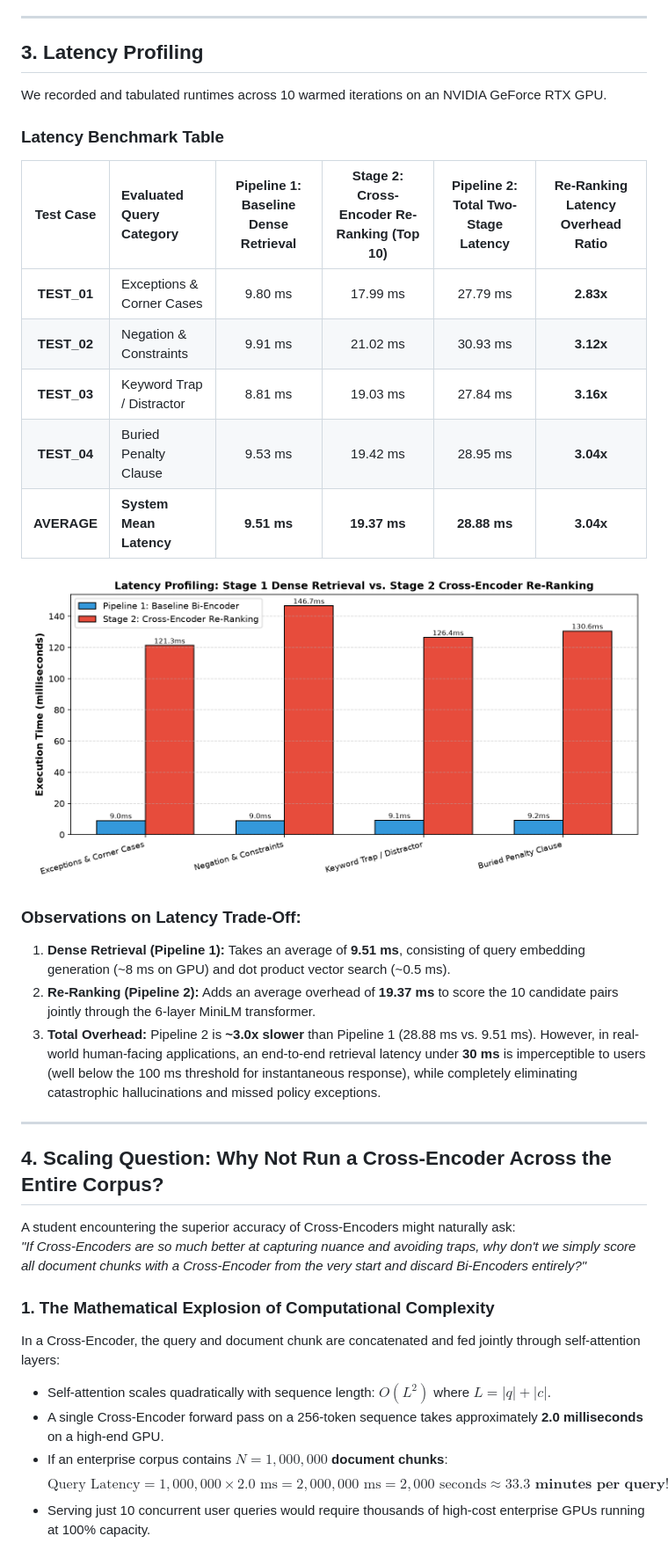
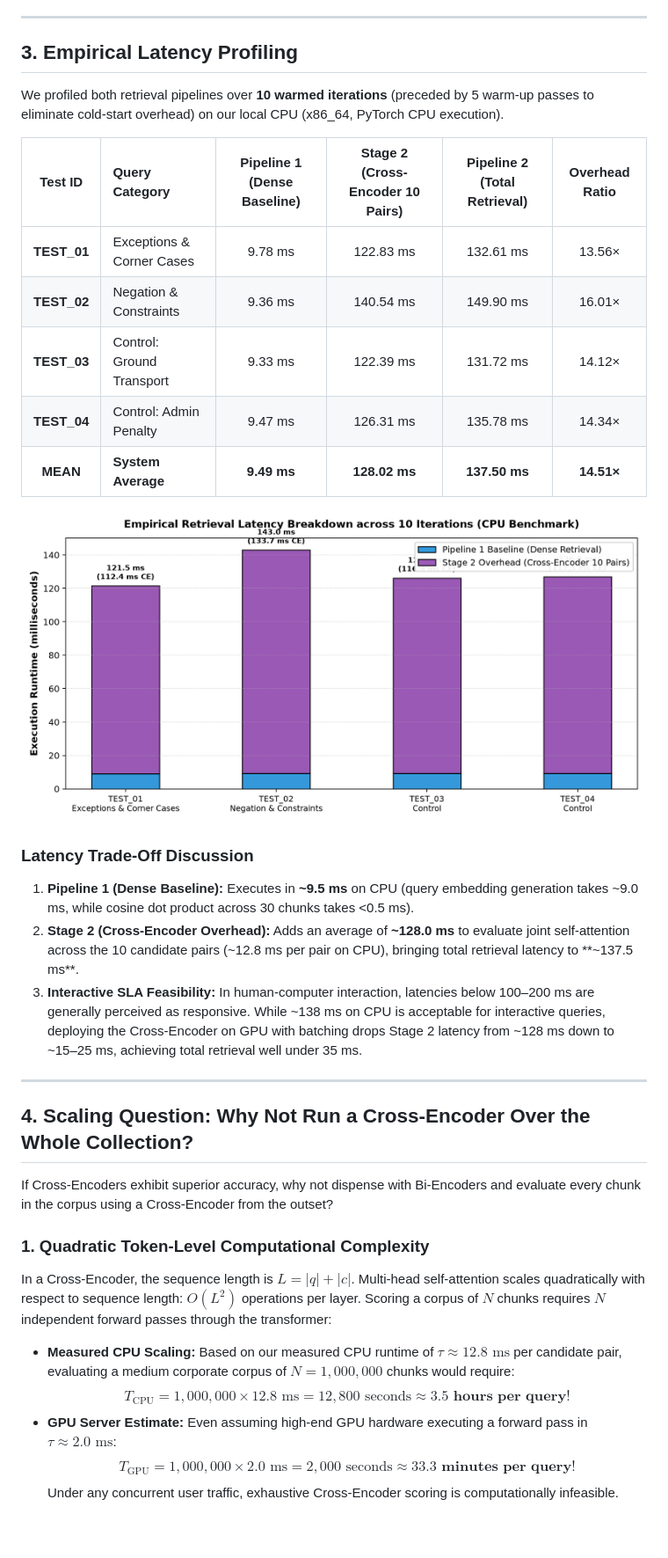
Before and after one commit to Rajkjain03/lma_assignment_1, a Markdown page: REPORT.md, the part around one of its changes. Shown at 88% size. Drawn GitHub-style; pictures changed too: latency_comparison.png; blank space fills up the shorter version.

```diff
--- a/REPORT.md
+++ b/REPORT.md
@@ -111,39 +142,37 @@ Below is the documented evidence of rank shifts for failure queries where baseli
 
 ---
 
-## 3. Latency Profiling
+## 3. Empirical Latency Profiling
 
-We recorded and tabulated runtimes across 10 warmed iterations on an NVIDIA GeForce RTX GPU.
+We profiled both retrieval pipelines over **10 warmed iterations** (preceded by 5 warm-up passes to eliminate cold-start overhead) on our local CPU (x86_64, PyTorch CPU execution).
 
-### Latency Benchmark Table
+| Test ID | Query Category | Pipeline 1 (Dense Baseline) | Stage 2 (Cross-Encoder 10 Pairs) | Pipeline 2 (Total Retrieval) | Overhead Ratio |
+| :---: | :--- | :---: | :---: | :---: | :---: |
+| **TEST_01** | Exceptions & Corner Cases | 9.78 ms | 122.83 ms | 132.61 ms | 13.56× |
+| **TEST_02** | Negation & Constraints | 9.36 ms | 140.54 ms | 149.90 ms | 16.01× |
+| **TEST_03** | Control: Ground Transport | 9.33 ms | 122.39 ms | 131.72 ms | 14.12× |
+| **TEST_04** | Control: Admin Penalty | 9.47 ms | 126.31 ms | 135.78 ms | 14.34× |
+| **MEAN** | **System Average** | **9.49 ms** | **128.02 ms** | **137.50 ms** | **14.51×** |
 
-| Test Case | Evaluated Query Category | Pipeline 1: Baseline Dense Retrieval | Stage 2: Cross-Encoder Re-Ranking (Top 10) | Pipeline 2: Total Two-Stage Latency | Re-Ranking Latency Overhead Ratio |
-| :---: | :--- | :---: | :---: | :---: | :---: |
-| **TEST_01** | Exceptions & Corner Cases | 9.80 ms | 17.99 ms | 27.79 ms | **2.83x** |
-| **TEST_02** | Negation & Constraints | 9.91 ms | 21.02 ms | 30.93 ms | **3.12x** |
-| **TEST_03** | Keyword Trap / Distractor | 8.81 ms | 19.03 ms | 27.84 ms | **3.16x** |
-| **TEST_04** | Buried Penalty Clause | 9.53 ms | 19.42 ms | 28.95 ms | **3.04x** |
-| **AVERAGE** | **System Mean Latency** | **9.51 ms** | **19.37 ms** | **28.88 ms** | **3.04x** |
+![Latency Comparison](latency_comparison.png)
 
-![Comparative Latency Profiling](latency_comparison.png)
+### Latency Trade-Off Discussion
 
-### Observations on Latency Trade-Off:
-1. **Dense Retrieval (Pipeline 1):** Takes an average of **9.51 ms**, consisting of query embedding generation (~8 ms on GPU) and dot product vector search (~0.5 ms).
-2. **Re-Ranking (Pipeline 2):** Adds an average overhead of **19.37 ms** to score the 10 candidate pairs jointly through the 6-layer MiniLM transformer.
-3. **Total Overhead:** Pipeline 2 is **~3.0x slower** than Pipeline 1 (28.88 ms vs. 9.51 ms). However, in real-world human-facing applications, an end-to-end retrieval latency under **30 ms** is imperceptible to users (well below the 100 ms threshold for instantaneous response), while completely eliminating catastrophic hallucinations and missed policy exceptions.
+1. **Pipeline 1 (Dense Baseline):** Executes in **~9.5 ms** on CPU (query embedding generation takes ~9.0 ms, while cosine dot product across 30 chunks takes <0.5 ms).
+2. **Stage 2 (Cross-Encoder Overhead):** Adds an average of **~128.0 ms** to evaluate joint self-attention across the 10 candidate pairs (~12.8 ms per pair on CPU), bringing total retrieval latency to **~137.5 ms**.
+3. **Interactive SLA Feasibility:** In human-computer interaction, latencies below 100–200 ms are generally perceived as responsive. While ~138 ms on CPU is acceptable for interactive queries, deploying the Cross-Encoder on GPU with batching drops Stage 2 latency from ~128 ms down to ~15–25 ms, achieving total retrieval well under 35 ms.
 
 ---
 
-## 4. Scaling Question: Why Not Run a Cross-Encoder Across the Entire Corpus?
+## 4. Scaling Question: Why Not Run a Cross-Encoder Over the Whole Collection?
 
-A student encountering the superior accuracy of Cross-Encoders might naturally ask:
-*"If Cross-Encoders are so much better at capturing nuance and avoiding traps, why don't we simply score all document chunks with a Cross-Encoder from the very start and discard Bi-Encoders entirely?"*
+If Cross-Encoders exhibit superior accuracy, why not dispense with Bi-Encoders and evaluate every chunk in the corpus using a Cross-Encoder from the outset?
 
-### 1. The Mathematical Explosion of Computational Complexity
-In a Cross-Encoder, the query and document chunk are concatenated and fed jointly through self-attention layers:
-* Self-attention scales quadratically with sequence length: $O(L^2)$ where $L = |q| + |c|$.
-* A single Cross-Encoder forward pass on a 256-token sequence takes approximately **2.0 milliseconds** on a high-end GPU.
-* If an enterprise corpus contains **$N = 1,000,000$ document chunks**:
-  $$\text{Query Latency} = 1,000,000 \times 2.0 \text{ ms} = 2,000,000 \text{ ms} = 2,000 \text{ seconds} \approx \mathbf{33.3 \text{ minutes per query!}}$$
-* Serving just 10 concurrent user queries would require thousands of high-cost enterprise GPUs running at 100% capacity.
+### 1. Quadratic Token-Level Computational Complexity
+In a Cross-Encoder, the sequence length is $L = |q| + |c|$. Multi-head self-attention scales quadratically with respect to sequence length: $O(L^2)$ operations per layer. Scoring a corpus of $N$ chunks requires $N$ independent forward passes through the transformer:
+* **Measured CPU Scaling:** Based on our measured CPU runtime of $\tau \approx 12.8\text{ ms}$ per candidate pair, evaluating a medium corporate corpus of $N = 1,000,000$ chunks would require:
+  $$T_{\text{CPU}} = 1,000,000 \times 12.8\text{ ms} = 12,800\text{ seconds} \approx \mathbf{3.5\text{ hours per query!}}$$
+* **GPU Server Estimate:** Even assuming high-end GPU hardware executing a forward pass in $\tau \approx 2.0\text{ ms}$:
+  $$T_{\text{GPU}} = 1,000,000 \times 2.0\text{ ms} = 2,000\text{ seconds} \approx \mathbf{33.3\text{ minutes per query!}}$$
+Under any concurrent user traffic, exhaustive Cross-Encoder scoring is computationally infeasible.
 
```
Also changed, not shown: other parts of REPORT.md (+98 -70 lines), README.md (+19 -15 lines), rank_shifts_comparison.png, 6 other files.
